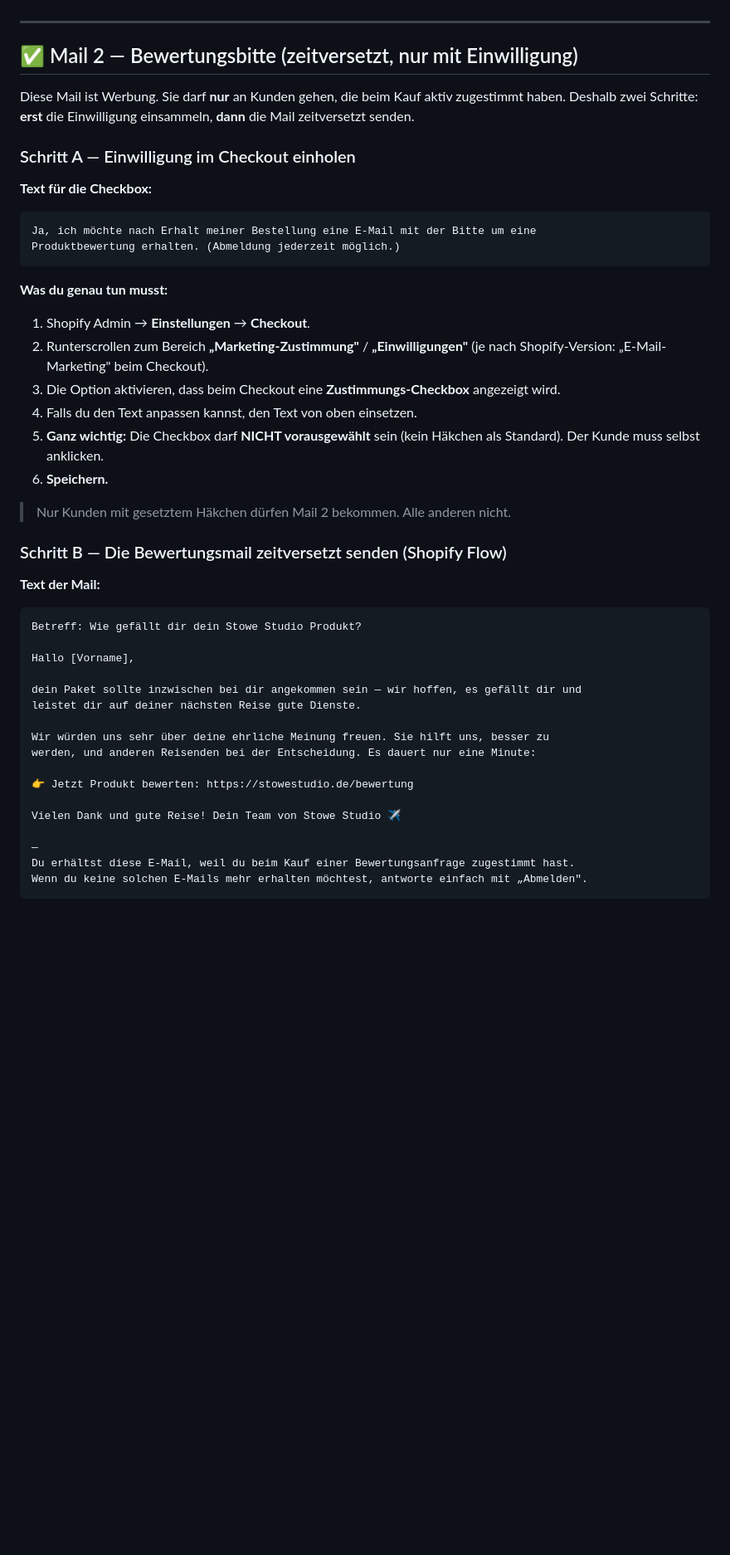
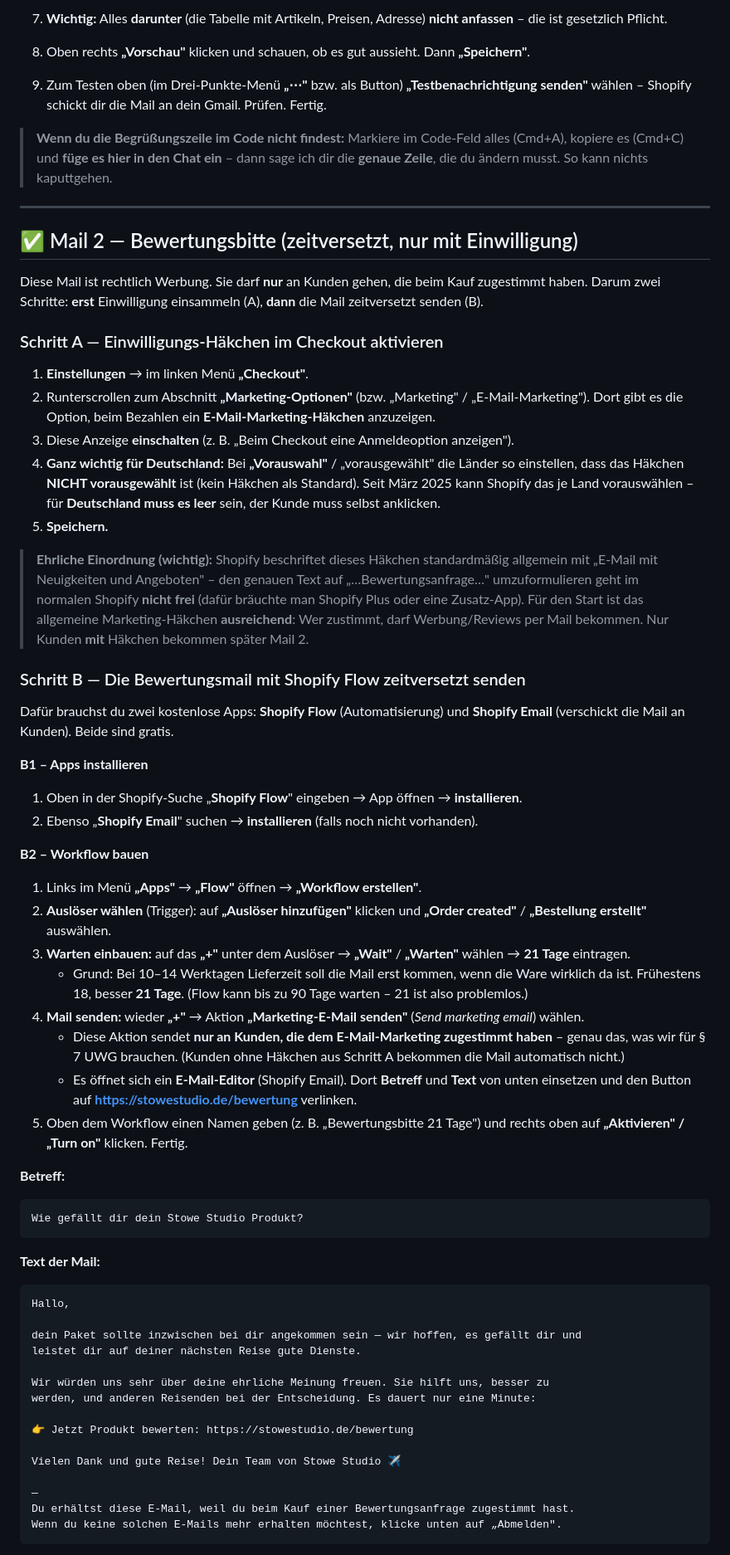
Before and after one commit to edisgrahovic-ops/Jarvis-richtig, a Markdown page: SHOPIFY-MAILS.md, the part around one of its changes. Shown at 83% size. Drawn GitHub-style; blank space fills up the shorter version.

Commit message:
Shopify-Mails: klickgenaue Web-Anleitung (aktuelles Shopify 2026)

````diff
--- a/SHOPIFY-MAILS.md
+++ b/SHOPIFY-MAILS.md
@@ -44,42 +81,83 @@ Gute Reise wünscht dir das Team von Stowe Studio ✈️
+7. **Wichtig:** Alles **darunter** (die Tabelle mit Artikeln, Preisen, Adresse) **nicht
+   anfassen** – die ist gesetzlich Pflicht.
+8. Oben rechts **„Vorschau"** klicken und schauen, ob es gut aussieht. Dann
+   **„Speichern"**.
+9. Zum Testen oben (im Drei-Punkte-Menü **„⋯"** bzw. als Button) **„Testbenachrichtigung
+   senden"** wählen – Shopify schickt dir die Mail an dein Gmail. Prüfen. Fertig.
+
+> **Wenn du die Begrüßungszeile im Code nicht findest:** Markiere im Code-Feld alles
+> (Cmd+A), kopiere es (Cmd+C) und **füge es hier in den Chat ein** – dann sage ich dir
+> die **genaue Zeile**, die du ändern musst. So kann nichts kaputtgehen.
 
 ---
 
 ## ✅ Mail 2 — Bewertungsbitte (zeitversetzt, nur mit Einwilligung)
 
-Diese Mail ist Werbung. Sie darf **nur** an Kunden gehen, die beim Kauf aktiv
-zugestimmt haben. Deshalb zwei Schritte: **erst** die Einwilligung einsammeln,
-**dann** die Mail zeitversetzt senden.
+Diese Mail ist rechtlich Werbung. Sie darf **nur** an Kunden gehen, die beim Kauf
+zugestimmt haben. Darum zwei Schritte: **erst** Einwilligung einsammeln (A), **dann**
+die Mail zeitversetzt senden (B).
 
-### Schritt A — Einwilligung im Checkout einholen
+### Schritt A — Einwilligungs-Häkchen im Checkout aktivieren
 
-**Text für die Checkbox:**
+1. **Einstellungen** → im linken Menü **„Checkout"**.
+2. Runterscrollen zum Abschnitt **„Marketing-Optionen"** (bzw. „Marketing" /
+   „E-Mail-Marketing"). Dort gibt es die Option, beim Bezahlen ein
+   **E-Mail-Marketing-Häkchen** anzuzeigen.
+3. Diese Anzeige **einschalten** (z. B. „Beim Checkout eine Anmeldeoption anzeigen").
+4. **Ganz wichtig für Deutschland:** Bei **„Vorauswahl"** / „vorausgewählt" die
+   Länder so einstellen, dass das Häkchen **NICHT vorausgewählt** ist (kein Häkchen
+   als Standard). Seit März 2025 kann Shopify das je Land vorauswählen – für
+   **Deutschland muss es leer** sein, der Kunde muss selbst anklicken.
+5. **Speichern.**
+
+> **Ehrliche Einordnung (wichtig):** Shopify beschriftet dieses Häkchen standardmäßig
+> allgemein mit „E-Mail mit Neuigkeiten und Angeboten" – den genauen Text auf
+> „…Bewertungsanfrage…" umzuformulieren geht im normalen Shopify **nicht frei**
+> (dafür bräuchte man Shopify Plus oder eine Zusatz-App). Für den Start ist das
+> allgemeine Marketing-Häkchen **ausreichend**: Wer zustimmt, darf Werbung/Reviews
+> per Mail bekommen. Nur Kunden **mit** Häkchen bekommen später Mail 2.
+
+### Schritt B — Die Bewertungsmail mit Shopify Flow zeitversetzt senden
+
+Dafür brauchst du zwei kostenlose Apps: **Shopify Flow** (Automatisierung) und
+**Shopify Email** (verschickt die Mail an Kunden). Beide sind gratis.
+
+**B1 – Apps installieren**
+
+1. Oben in der Shopify-Suche „**Shopify Flow**" eingeben → App öffnen → **installieren**.
+2. Ebenso „**Shopify Email**" suchen → **installieren** (falls noch nicht vorhanden).
+
+**B2 – Workflow bauen**
+
+1. Links im Menü **„Apps"** → **„Flow"** öffnen → **„Workflow erstellen"**.
+2. **Auslöser wählen** (Trigger): auf **„Auslöser hinzufügen"** klicken und
+   **„Order created"** / **„Bestellung erstellt"** auswählen.
+3. **Warten einbauen:** auf das **„+"** unter dem Auslöser → **„Wait"** / **„Warten"**
+   wählen → **21 Tage** eintragen.
+   - Grund: Bei 10–14 Werktagen Lieferzeit soll die Mail erst kommen, wenn die Ware
+     wirklich da ist. Frühestens 18, besser **21 Tage**. (Flow kann bis zu 90 Tage
+     warten – 21 ist also problemlos.)
+4. **Mail senden:** wieder **„+"** → Aktion **„Marketing-E-Mail senden"**
+   (*Send marketing email*) wählen.
+   - Diese Aktion sendet **nur an Kunden, die dem E-Mail-Marketing zugestimmt haben** –
+     genau das, was wir für § 7 UWG brauchen. (Kunden ohne Häkchen aus Schritt A
+     bekommen die Mail automatisch nicht.)
+   - Es öffnet sich ein **E-Mail-Editor** (Shopify Email). Dort **Betreff** und
+     **Text** von unten einsetzen und den Button auf **https://stowestudio.de/bewertung**
+     verlinken.
+5. Oben dem Workflow einen Namen geben (z. B. „Bewertungsbitte 21 Tage") und rechts
+   oben auf **„Aktivieren" / „Turn on"** klicken. Fertig.
+
+**Betreff:**
 
 ```
-Ja, ich möchte nach Erhalt meiner Bestellung eine E-Mail mit der Bitte um eine
-Produktbewertung erhalten. (Abmeldung jederzeit möglich.)
+Wie gefällt dir dein Stowe Studio Produkt?
 ```
-
-**Was du genau tun musst:**
-
-1. Shopify Admin → **Einstellungen** → **Checkout**.
-2. Runterscrollen zum Bereich **„Marketing-Zustimmung"** / **„Einwilligungen"**
-   (je nach Shopify-Version: „E-Mail-Marketing" beim Checkout).
-3. Die Option aktivieren, dass beim Checkout eine **Zustimmungs-Checkbox** angezeigt wird.
-4. Falls du den Text anpassen kannst, den Text von oben einsetzen.
-5. **Ganz wichtig:** Die Checkbox darf **NICHT vorausgewählt** sein (kein Häkchen als
-   Standard). Der Kunde muss selbst anklicken.
-6. **Speichern.**
-
-> Nur Kunden mit gesetztem Häkchen dürfen Mail 2 bekommen. Alle anderen nicht.
-
-### Schritt B — Die Bewertungsmail zeitversetzt senden (Shopify Flow)
 
 **Text der Mail:**
 
 ```
-Betreff: Wie gefällt dir dein Stowe Studio Produkt?
-
-Hallo [Vorname],
+Hallo,
 
 dein Paket sollte inzwischen bei dir angekommen sein — wir hoffen, es gefällt dir und
 leistet dir auf deiner nächsten Reise gute Dienste.
@@ -93,6 +171,6 @@ Vielen Dank und gute Reise! Dein Team von Stowe Studio ✈️
 
 —
 Du erhältst diese E-Mail, weil du beim Kauf einer Bewertungsanfrage zugestimmt hast.
-Wenn du keine solchen E-Mails mehr erhalten möchtest, antworte einfach mit „Abmelden".
+Wenn du keine solchen E-Mails mehr erhalten möchtest, klicke unten auf „Abmelden".
 ```
 
````
Also changed, not shown: other parts of SHOPIFY-MAILS.md (+78 -58 lines).
